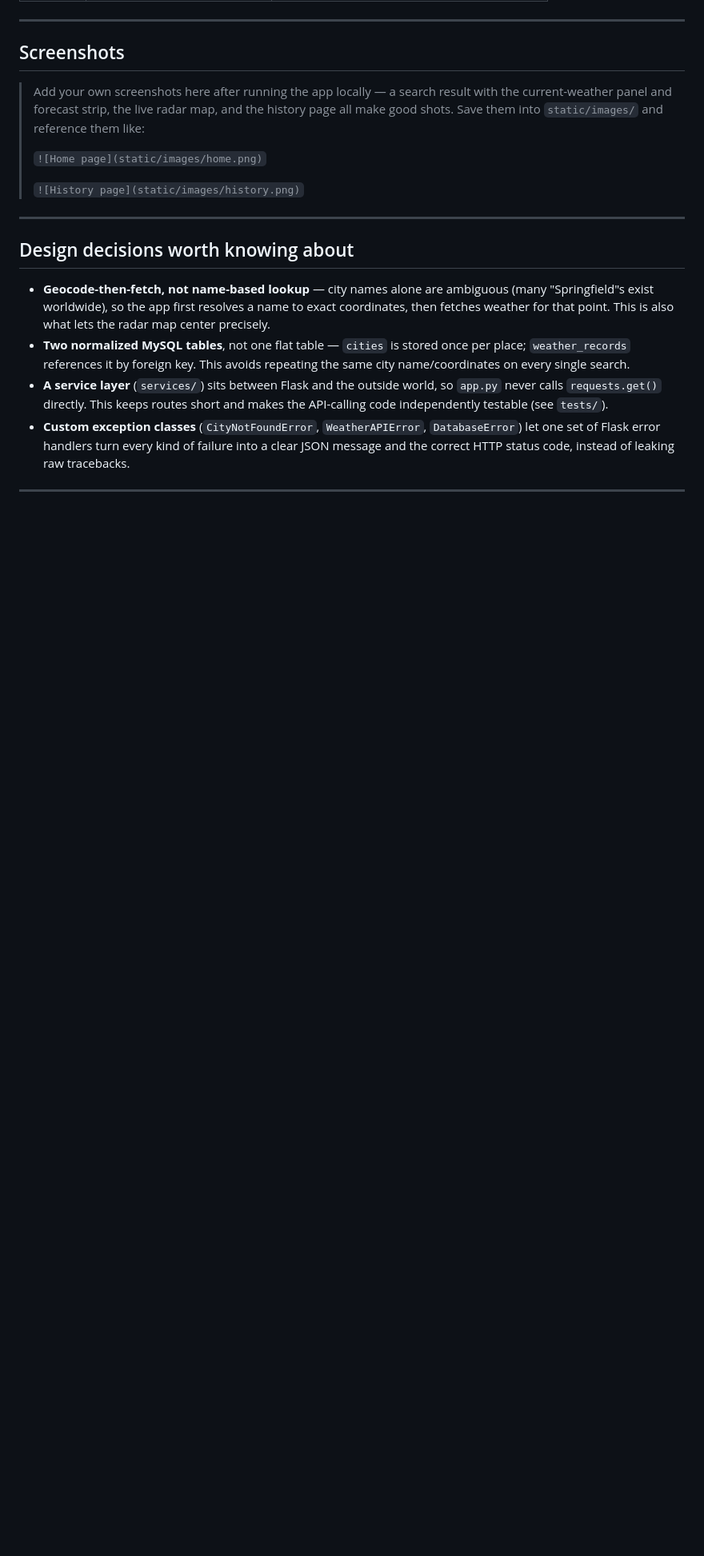
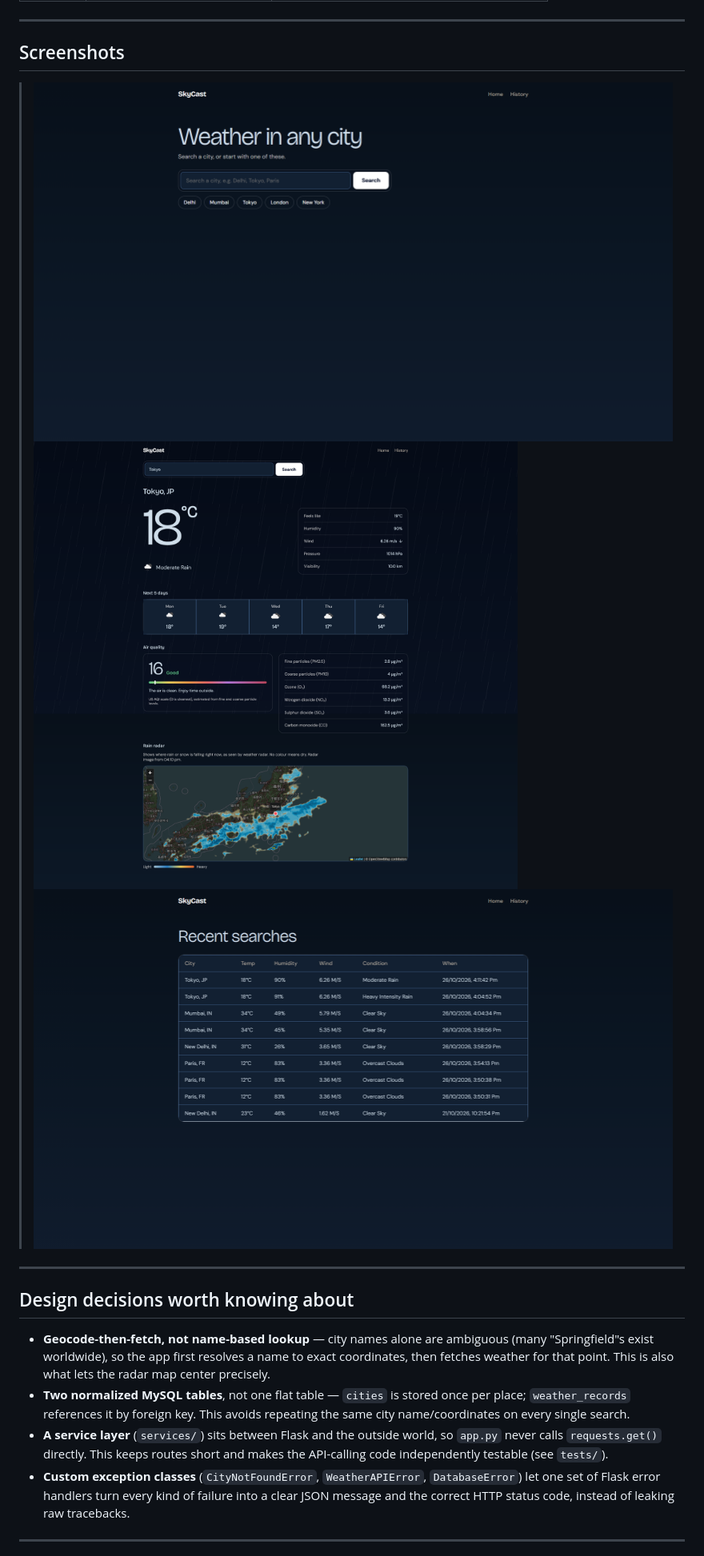
Before and after one commit to Vibhu-rs/skycast-weather-app, a Markdown page: README.md, the part around the change. Shown: that part at 80% size. Rendered like a GitHub page; pictures changed too: static/images/history.png (added), static/images/home.png (added), static/images/search.png (added); blank space fills up the shorter version.

Commit message:
update README and add UI screenshots

```diff
--- a/README.md
+++ b/README.md
@@ -136,15 +136,9 @@ Visit **http://localhost:5000** in your browser.
 ---
 
 ## Screenshots
-
-> Add your own screenshots here after running the app locally —
-> a search result with the current-weather panel and forecast strip,
-> the live radar map, and the history page all make good shots.
-> Save them into `static/images/` and reference them like:
->
-> `![Home page](static/images/home.png)`
->
-> `![History page](static/images/history.png)`
+> ![Home page](static/images/home.png)
+> ![Example search result](static/images/search.png)
+> ![History page](static/images/history.png)
 
 ---
 
```
